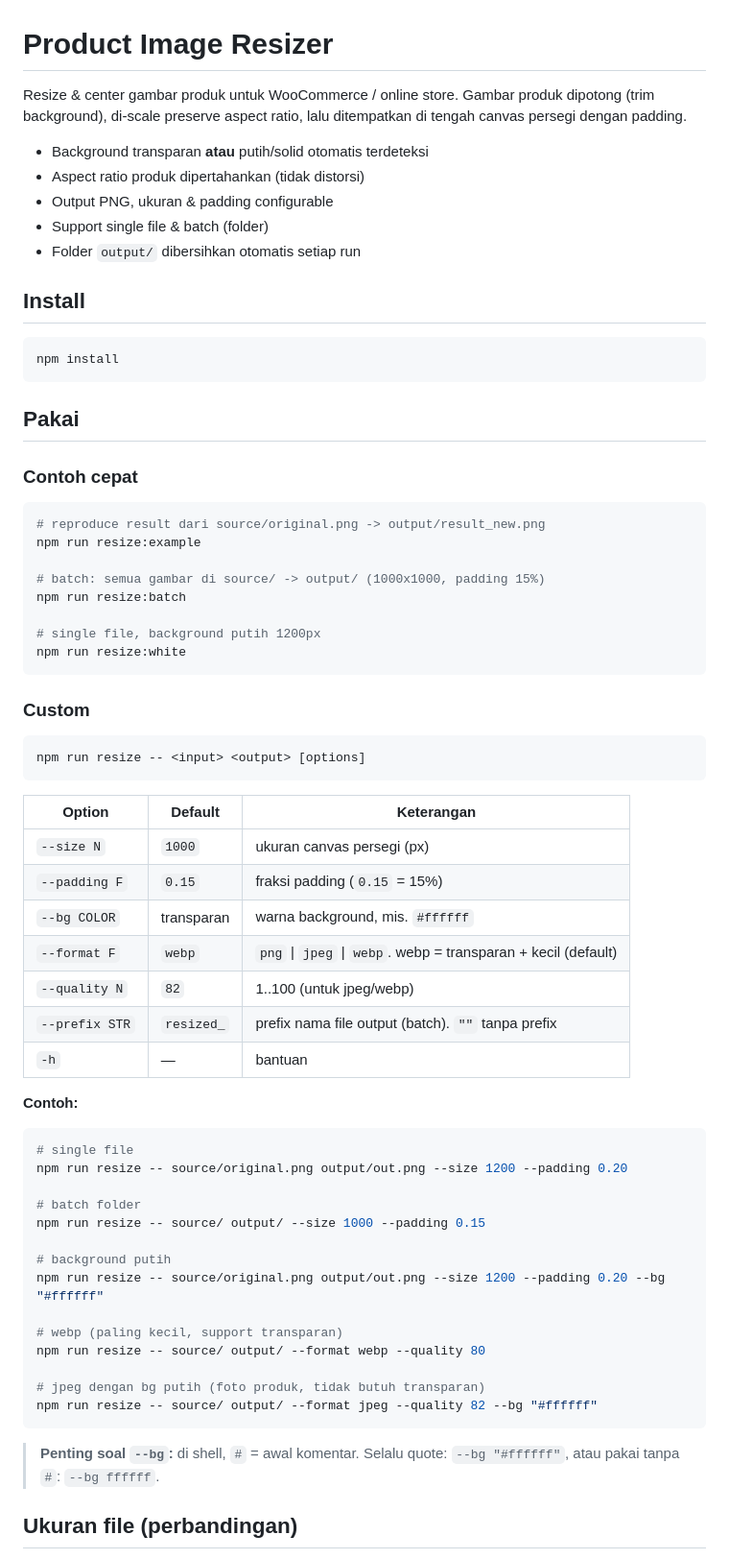
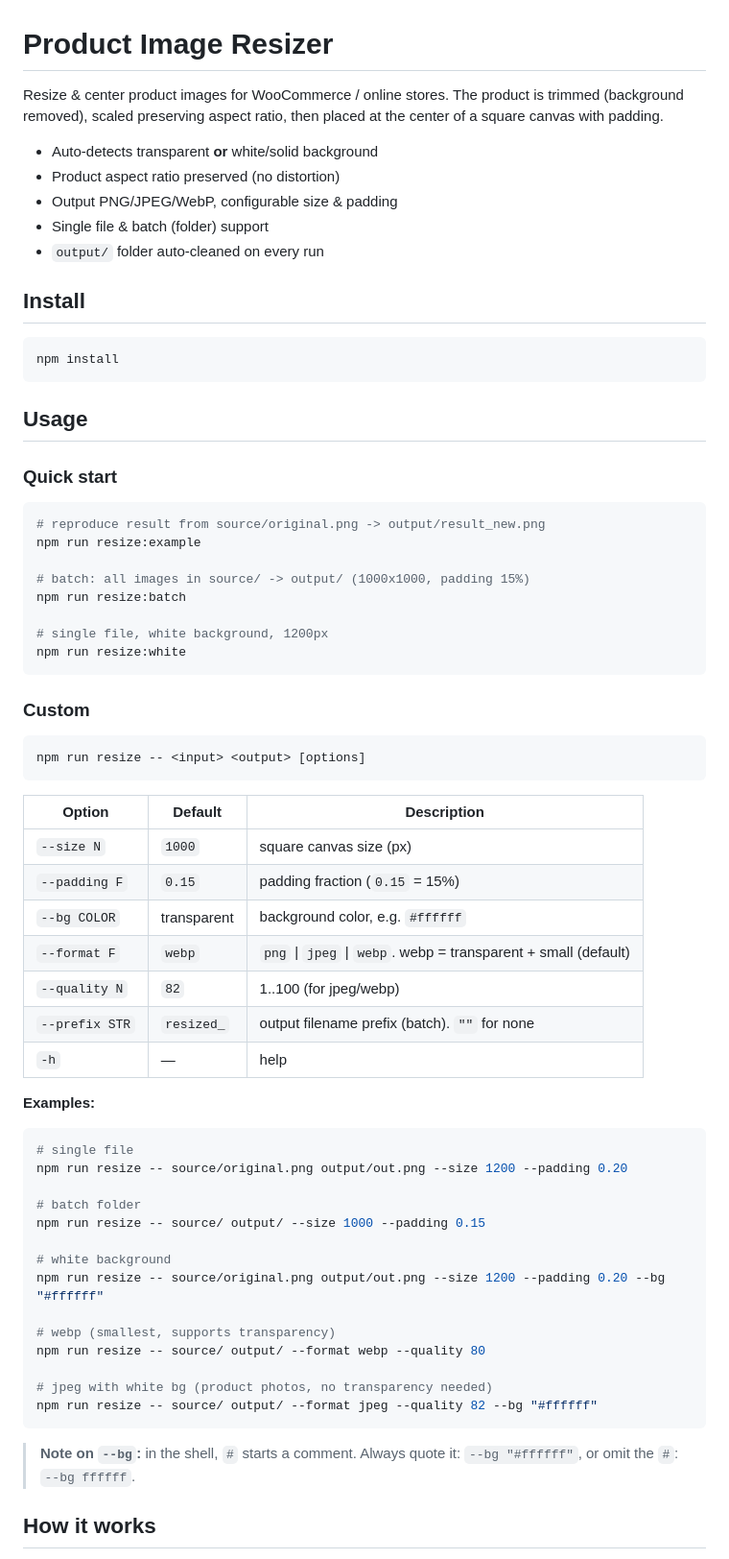
Before and after one commit to andriansandi/prodshot, a Markdown page: README.md, the part around one of its changes. Shown at 96% size. Drawn GitHub-style.

Commit message:
docs: translate README to English

````diff
--- a/README.md
+++ b/README.md
@@ -1,14 +1,14 @@
 # Product Image Resizer
 
-Resize & center gambar produk untuk WooCommerce / online store. Gambar produk
-dipotong (trim background), di-scale preserve aspect ratio, lalu ditempatkan
-di tengah canvas persegi dengan padding.
+Resize & center product images for WooCommerce / online stores. The product is
+trimmed (background removed), scaled preserving aspect ratio, then placed at the
+center of a square canvas with padding.
 
-- Background transparan **atau** putih/solid otomatis terdeteksi
-- Aspect ratio produk dipertahankan (tidak distorsi)
-- Output PNG, ukuran & padding configurable
-- Support single file & batch (folder)
-- Folder `output/` dibersihkan otomatis setiap run
+- Auto-detects transparent **or** white/solid background
+- Product aspect ratio preserved (no distortion)
+- Output PNG/JPEG/WebP, configurable size & padding
+- Single file & batch (folder) support
+- `output/` folder auto-cleaned on every run
 
 ## Install
 
@@ -16,18 +16,18 @@ di tengah canvas persegi dengan padding.
 npm install
 ```
 
-## Pakai
+## Usage
 
-### Contoh cepat
+### Quick start
 
 ```bash
-# reproduce result dari source/original.png -> output/result_new.png
+# reproduce result from source/original.png -> output/result_new.png
 npm run resize:example
 
-# batch: semua gambar di source/ -> output/ (1000x1000, padding 15%)
+# batch: all images in source/ -> output/ (1000x1000, padding 15%)
 npm run resize:batch
 
-# single file, background putih 1200px
+# single file, white background, 1200px
 npm run resize:white
 ```
 
@@ -37,17 +37,17 @@ npm run resize:white
 npm run resize -- <input> <output> [options]
 ```
 
-| Option      | Default       | Keterangan                                    |
-|-------------|---------------|-----------------------------------------------|
-| `--size N`  | `1000`        | ukuran canvas persegi (px)                     |
-| `--padding F` | `0.15`      | fraksi padding (`0.15` = 15%)                  |
-| `--bg COLOR` | transparan   | warna background, mis. `#ffffff`              |
-| `--format F` | `webp`        | `png` \| `jpeg` \| `webp`. webp = transparan + kecil (default) |
-| `--quality N` | `82`        | 1..100 (untuk jpeg/webp)                       |
-| `--prefix STR` | `resized_`  | prefix nama file output (batch). `""` tanpa prefix |
-| `-h`        | —             | bantuan                                        |
+| Option | Default | Description |
+|--------|---------|-------------|
+| `--size N` | `1000` | square canvas size (px) |
+| `--padding F` | `0.15` | padding fraction (`0.15` = 15%) |
+| `--bg COLOR` | transparent | background color, e.g. `#ffffff` |
+| `--format F` | `webp` | `png` \| `jpeg` \| `webp`. webp = transparent + small (default) |
+| `--quality N` | `82` | 1..100 (for jpeg/webp) |
+| `--prefix STR` | `resized_` | output filename prefix (batch). `""` for none |
+| `-h` | — | help |
 
-**Contoh:**
+**Examples:**
 
 ```bash
 # single file
@@ -56,18 +56,18 @@ npm run resize -- source/original.png output/out.png --size 1200 --padding 0.20
 # batch folder
 npm run resize -- source/ output/ --size 1000 --padding 0.15
 
-# background putih
+# white background
 npm run resize -- source/original.png output/out.png --size 1200 --padding 0.20 --bg "#ffffff"
 
-# webp (paling kecil, support transparan)
+# webp (smallest, supports transparency)
 npm run resize -- source/ output/ --format webp --quality 80
 
-# jpeg dengan bg putih (foto produk, tidak butuh transparan)
+# jpeg with white bg (product photos, no transparency needed)
 npm run resize -- source/ output/ --format jpeg --quality 82 --bg "#ffffff"
 ```
 
-> **Penting soal `--bg`:** di shell, `#` = awal komentar. Selalu quote:
-> `--bg "#ffffff"`, atau pakai tanpa `#`: `--bg ffffff`.
+> **Note on `--bg`:** in the shell, `#` starts a comment. Always quote it:
+> `--bg "#ffffff"`, or omit the `#`: `--bg ffffff`.
 
-## Ukuran file (perbandingan)
+## How it works
 
````
Also changed, not shown: other parts of README.md (+66 -38 lines).
